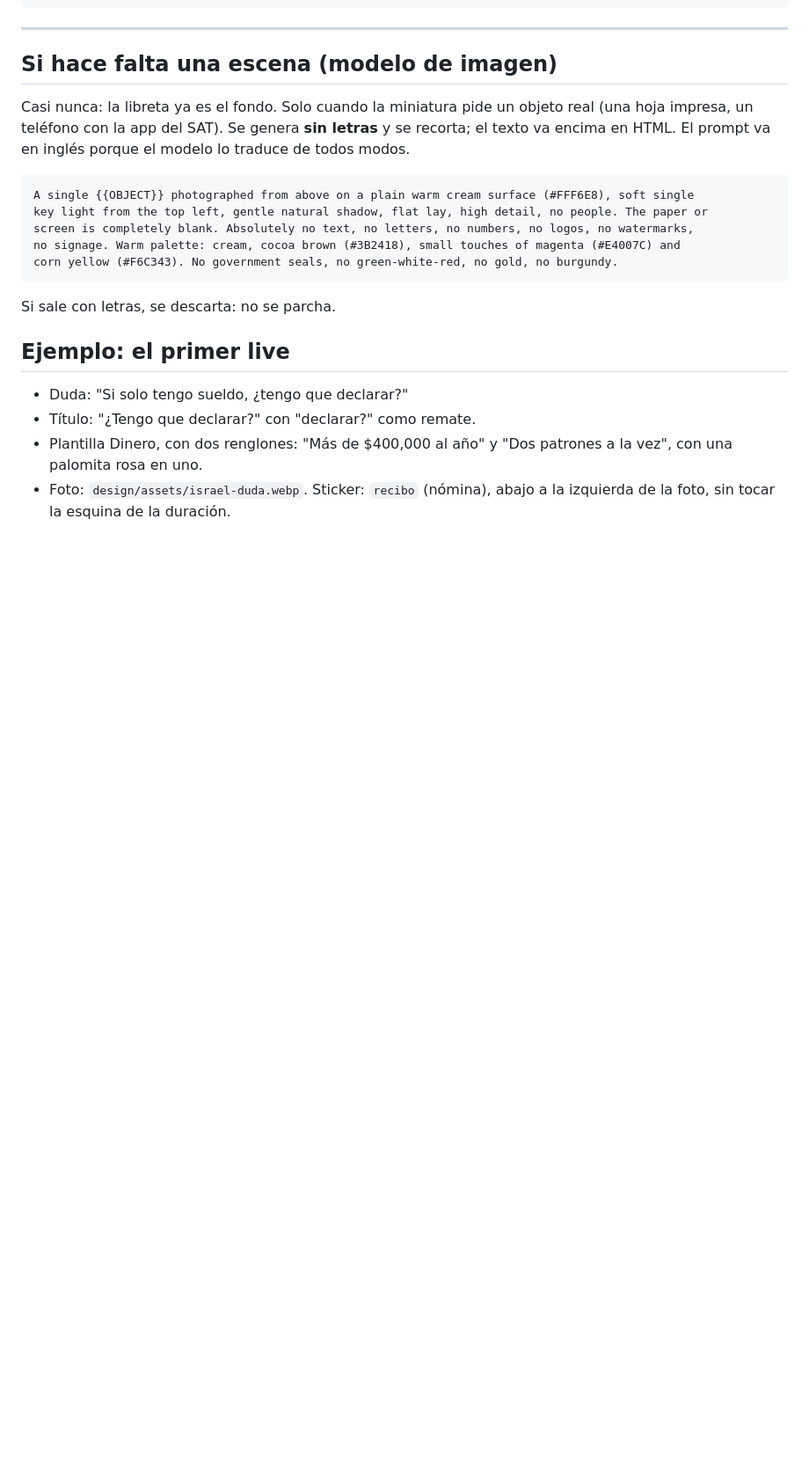
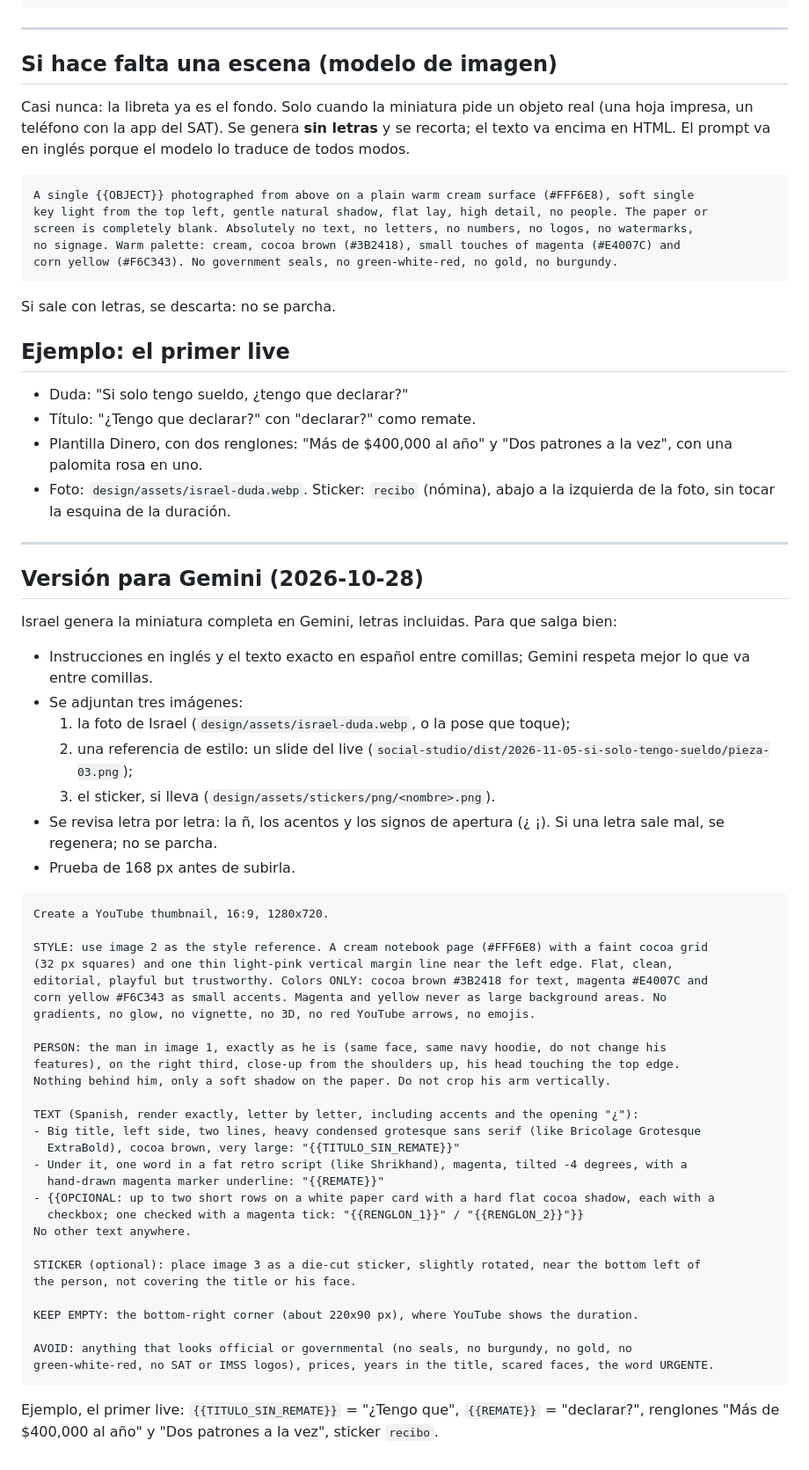
Before and after one commit to soycontadorAI/cuentas-claras, a Markdown page: docs/prompt-miniaturas.md, the part around the change. Shown at 88% size. Drawn GitHub-style; blank space fills up the shorter version.

Commit message:
Prompt de miniaturas: versión para Gemini
Co-Authored-By: Claude Opus 5.5 <noreply@anthropic.com>
Claude-Session: https://claude.ai/code/session_01DssaS1DUFqzs5W9YGi33pK

````diff
--- a/docs/prompt-miniaturas.md
+++ b/docs/prompt-miniaturas.md
@@ -126,3 +126,53 @@ Si sale con letras, se descarta: no se parcha.
   palomita rosa en uno.
 - Foto: `design/assets/israel-duda.webp`. Sticker: `recibo` (nómina), abajo a la izquierda de la
   foto, sin tocar la esquina de la duración.
+
+---
+
+## Versión para Gemini (2026-10-28)
+
+Israel genera la miniatura completa en Gemini, letras incluidas. Para que salga bien:
+
+- Instrucciones en inglés y el texto exacto en español entre comillas; Gemini respeta mejor lo que
+  va entre comillas.
+- Se adjuntan tres imágenes:
+  1. la foto de Israel (`design/assets/israel-duda.webp`, o la pose que toque);
+  2. una referencia de estilo: un slide del live (`social-studio/dist/2026-11-05-si-solo-tengo-sueldo/pieza-03.png`);
+  3. el sticker, si lleva (`design/assets/stickers/png/<nombre>.png`).
+- Se revisa letra por letra: la ñ, los acentos y los signos de apertura (¿ ¡). Si una letra sale mal, se
+  regenera; no se parcha.
+- Prueba de 168 px antes de subirla.
+
+```text
+Create a YouTube thumbnail, 16:9, 1280x720.
+
+STYLE: use image 2 as the style reference. A cream notebook page (#FFF6E8) with a faint cocoa grid
+(32 px squares) and one thin light-pink vertical margin line near the left edge. Flat, clean,
+editorial, playful but trustworthy. Colors ONLY: cocoa brown #3B2418 for text, magenta #E4007C and
+corn yellow #F6C343 as small accents. Magenta and yellow never as large background areas. No
+gradients, no glow, no vignette, no 3D, no red YouTube arrows, no emojis.
+
+PERSON: the man in image 1, exactly as he is (same face, same navy hoodie, do not change his
+features), on the right third, close-up from the shoulders up, his head touching the top edge.
+Nothing behind him, only a soft shadow on the paper. Do not crop his arm vertically.
+
+TEXT (Spanish, render exactly, letter by letter, including accents and the opening "¿"):
+- Big title, left side, two lines, heavy condensed grotesque sans serif (like Bricolage Grotesque
+  ExtraBold), cocoa brown, very large: "{{TITULO_SIN_REMATE}}"
+- Under it, one word in a fat retro script (like Shrikhand), magenta, tilted -4 degrees, with a
+  hand-drawn magenta marker underline: "{{REMATE}}"
+- {{OPCIONAL: up to two short rows on a white paper card with a hard flat cocoa shadow, each with a
+  checkbox; one checked with a magenta tick: "{{RENGLON_1}}" / "{{RENGLON_2}}"}}
+No other text anywhere.
+
+STICKER (optional): place image 3 as a die-cut sticker, slightly rotated, near the bottom left of
+the person, not covering the title or his face.
+
+KEEP EMPTY: the bottom-right corner (about 220x90 px), where YouTube shows the duration.
+
+AVOID: anything that looks official or governmental (no seals, no burgundy, no gold, no
+green-white-red, no SAT or IMSS logos), prices, years in the title, scared faces, the word URGENTE.
+```
+
+Ejemplo, el primer live: `{{TITULO_SIN_REMATE}}` = "¿Tengo que", `{{REMATE}}` = "declarar?",
+renglones "Más de $400,000 al año" y "Dos patrones a la vez", sticker `recibo`.
````
